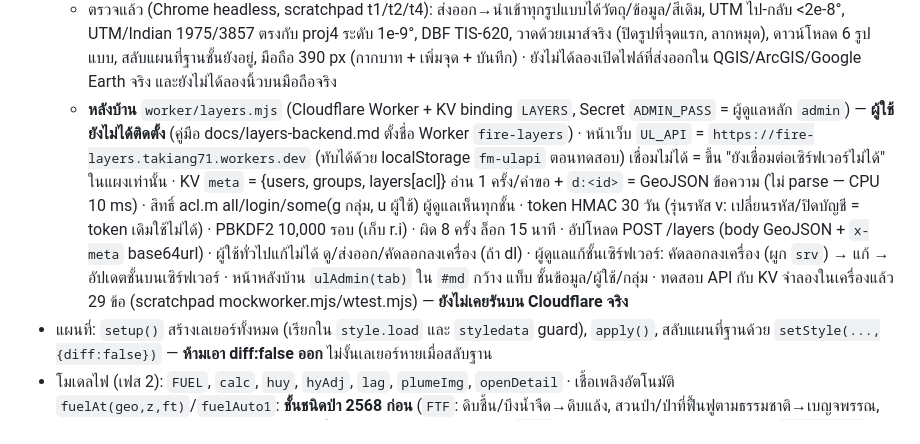
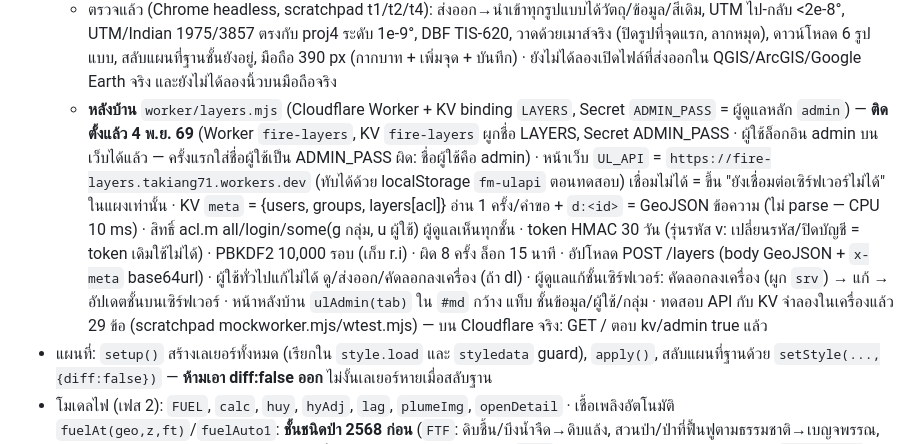
Before and after one commit to takiang71/fire-map-dpky, a Markdown page: CLAUDE.md, the part around the change. GitHub-like rendering.

Commit message:
CLAUDE.md: ติดตั้ง Worker หลังบ้านชั้นข้อมูลแล้ว
Co-Authored-By: Claude Opus 5.5 <noreply@anthropic.com>

```diff
--- a/CLAUDE.md
+++ b/CLAUDE.md
@@ -98,7 +98,7 @@
   - คลิก: `ulHit(e)` ในตัวจัดการคลิกหลัก **หลัง**จุดความร้อน/กอง/ย้อนหลัง ก่อนป๊อปอัปตำแหน่ง · หมุด/เส้น = ป๊อปอัป `ulPop` (ระยะ/พื้นที่/UTM/ตาราง/แก้ไข/ลบ/นำทาง) · **พื้นที่ = บรรทัด `.ulin` บนสุดของป๊อปอัปตำแหน่ง** (พื้นที่ใหญ่ที่นำเข้าจะไม่บังข้อมูลอากาศ/ตำบล) · description จาก KML แสดงเป็นข้อความ (`ulDesc` ตัดแท็ก)
   - `GIO.load(files)`: GeoJSON (crs EPSG), Esri JSON (wkid/wkt, วงนอกตามเข็ม `rings`), KML/KMZ (Style/StyleMap สี → `_c`, ExtendedData, Folder → "โฟลเดอร์", MultiGeometry แยกตามชนิด, gx:Track), GPX, CSV (ตัวคั่นอัตโนมัติ, lat/lon หัวไทยได้ + องศาลิปดา, x/y UTM + คอลัมน์โซน (ไม่มี = 47), WKT, สลับ lat/lon ให้ถ้าอยู่สลับ), Shapefile (.zip หลายชุด หรือ .shp/.dbf/.prj/.cpg แยก, DBF ไทย: .cpg หรือเดา UTF-8/windows-874) · ระบบพิกัดเขียนเอง: TM (Snyder) ทุกพารามิเตอร์, Helmert 3 ค่า (Indian 1975 ไม่มี TOWGS84 = ค่ากรมแผนที่ทหาร `IND75`), Web Mercator · อื่นๆ โหลด proj4 2.11.0 จาก cdnjs · ไม่มี .prj แต่เป็นเมตร = UTM 47N + คำเตือน · ส่งออก `toKMZ/toKML` (โฟลเดอร์ต่อชั้น), `toSHP(L,crs)` (zip แยก _point/_line/_polygon, 4326/32647/32648, DBF UTF-8 + .cpg, ชื่อคอลัมน์ ≤10 ไบต์ → ถูกตัดมี `ชื่อคอลัมน์เต็ม.txt`), `toGeoJSON` (simplestyle), `toGPX`, `toCSV` (BOM, WKT) · ZIP อ่าน/เขียนเองด้วย (De)CompressionStream deflate-raw + CRC32, ชื่อไฟล์ UTF-8 flag
   - ตรวจแล้ว (Chrome headless, scratchpad t1/t2/t4): ส่งออก→นำเข้าทุกรูปแบบได้วัตถุ/ข้อมูล/สีเดิม, UTM ไป-กลับ <2e-8°, UTM/Indian 1975/3857 ตรงกับ proj4 ระดับ 1e-9°, DBF TIS-620, วาดด้วยเมาส์จริง (ปิดรูปที่จุดแรก, ลากหมุด), ดาวน์โหลด 6 รูปแบบ, สลับแผนที่ฐานชั้นยังอยู่, มือถือ 390 px (กากบาท + เพิ่มจุด + บันทึก) · ยังไม่ได้ลองเปิดไฟล์ที่ส่งออกใน QGIS/ArcGIS/Google Earth จริง และยังไม่ได้ลองนิ้วบนมือถือจริง
-  - **หลังบ้าน** `worker/layers.mjs` (Cloudflare Worker + KV binding `LAYERS`, Secret `ADMIN_PASS` = ผู้ดูแลหลัก `admin`) — **ผู้ใช้ยังไม่ได้ติดตั้ง** (คู่มือ docs/layers-backend.md ตั้งชื่อ Worker `fire-layers`) · หน้าเว็บ `UL_API` = `https://fire-layers.takiang71.workers.dev` (ทับได้ด้วย localStorage `fm-ulapi` ตอนทดสอบ) เชื่อมไม่ได้ = ขึ้น "ยังเชื่อมต่อเซิร์ฟเวอร์ไม่ได้" ในแผงเท่านั้น · KV `meta` = {users, groups, layers[acl]} อ่าน 1 ครั้ง/คำขอ + `d:<id>` = GeoJSON ข้อความ (ไม่ parse — CPU 10 ms) · สิทธิ์ acl.m all/login/some(g กลุ่ม, u ผู้ใช้) ผู้ดูแลเห็นทุกชั้น · token HMAC 30 วัน (รุ่นรหัส v: เปลี่ยนรหัส/ปิดบัญชี = token เดิมใช้ไม่ได้) · PBKDF2 10,000 รอบ (เก็บ r.i) · ผิด 8 ครั้ง ล็อก 15 นาที · อัปโหลด POST /layers (body GeoJSON + `x-meta` base64url) · ผู้ใช้ทั่วไปแก้ไม่ได้ ดู/ส่งออก/คัดลอกลงเครื่อง (ถ้า dl) · ผู้ดูแลแก้ชั้นเซิร์ฟเวอร์: คัดลอกลงเครื่อง (ผูก `srv`) → แก้ → อัปเดตชั้นบนเซิร์ฟเวอร์ · หน้าหลังบ้าน `ulAdmin(tab)` ใน `#md` กว้าง แท็บ ชั้นข้อมูล/ผู้ใช้/กลุ่ม · ทดสอบ API กับ KV จำลองในเครื่องแล้ว 29 ข้อ (scratchpad mockworker.mjs/wtest.mjs) — **ยังไม่เคยรันบน Cloudflare จริง**
+  - **หลังบ้าน** `worker/layers.mjs` (Cloudflare Worker + KV binding `LAYERS`, Secret `ADMIN_PASS` = ผู้ดูแลหลัก `admin`) — **ติดตั้งแล้ว 4 พ.ย. 69** (Worker `fire-layers`, KV `fire-layers` ผูกชื่อ LAYERS, Secret ADMIN_PASS · ผู้ใช้ล็อกอิน admin บนเว็บได้แล้ว — ครั้งแรกใส่ชื่อผู้ใช้เป็น ADMIN_PASS ผิด: ชื่อผู้ใช้คือ admin) · หน้าเว็บ `UL_API` = `https://fire-layers.takiang71.workers.dev` (ทับได้ด้วย localStorage `fm-ulapi` ตอนทดสอบ) เชื่อมไม่ได้ = ขึ้น "ยังเชื่อมต่อเซิร์ฟเวอร์ไม่ได้" ในแผงเท่านั้น · KV `meta` = {users, groups, layers[acl]} อ่าน 1 ครั้ง/คำขอ + `d:<id>` = GeoJSON ข้อความ (ไม่ parse — CPU 10 ms) · สิทธิ์ acl.m all/login/some(g กลุ่ม, u ผู้ใช้) ผู้ดูแลเห็นทุกชั้น · token HMAC 30 วัน (รุ่นรหัส v: เปลี่ยนรหัส/ปิดบัญชี = token เดิมใช้ไม่ได้) · PBKDF2 10,000 รอบ (เก็บ r.i) · ผิด 8 ครั้ง ล็อก 15 นาที · อัปโหลด POST /layers (body GeoJSON + `x-meta` base64url) · ผู้ใช้ทั่วไปแก้ไม่ได้ ดู/ส่งออก/คัดลอกลงเครื่อง (ถ้า dl) · ผู้ดูแลแก้ชั้นเซิร์ฟเวอร์: คัดลอกลงเครื่อง (ผูก `srv`) → แก้ → อัปเดตชั้นบนเซิร์ฟเวอร์ · หน้าหลังบ้าน `ulAdmin(tab)` ใน `#md` กว้าง แท็บ ชั้นข้อมูล/ผู้ใช้/กลุ่ม · ทดสอบ API กับ KV จำลองในเครื่องแล้ว 29 ข้อ (scratchpad mockworker.mjs/wtest.mjs) — บน Cloudflare จริง: GET / ตอบ kv/admin true แล้ว
 - แผนที่: `setup()` สร้างเลเยอร์ทั้งหมด (เรียกใน `style.load` และ `styledata` guard), `apply()`, สลับแผนที่ฐานด้วย `setStyle(...,{diff:false})` — **ห้ามเอา diff:false ออก** ไม่งั้นเลเยอร์หายเมื่อสลับฐาน
 - โมเดลไฟ (เฟส 2): `FUEL`, `calc`, `huy`, `hyAdj`, `lag`, `plumeImg`, `openDetail` · เชื้อเพลิงอัตโนมัติ `fuelAt(geo,z,ft)`/`fuelAuto1`: **ชั้นชนิดป่า 2568 ก่อน** (`FTF`: ดิบชื้น/บึงน้ำจืด→ดิบแล้ง, สวนป่า/ป่าที่ฟื้นฟูตามธรรมชาติ→เบญจพรรณ, ป่าทุ่ง/ลานหิน→เต็งรัง; openDetail เรียกซ้ำเมื่อ ftLoad เสร็จ, ความสูงเก็บใน `h.el`) ไม่มีข้อมูลจึงใช้กติกาเดิม: ชนิดป่าจาก `resp.ftype` ของแปลงที่จุดอยู่ (แปลงหลัก ไม่ใช่ "พื้นที่รอง") แปลงหลายชนิดใช้ชนิดแรก เว้นแต่ความสูง <250 ม.→เต็งรัง / ≥500 ม.→ดิบแล้ง (ถ้ามีในรายการ) · >1,000 ม.=ดิบเขาเสมอ · นอกแปลง=`fuelByElev` · เหตุผลแสดงใน `#fuel-why`
 - ปุ่มแผนที่ฐาน `#seg`: ธรรมชาติ (natural) / เรียบ (flat, Positron — เหมาะรายงาน) / ดาวเทียม (sat) / ถนน/ชุมชน (detail, Liberty) / โทนมืด (dark, OpenFreeMap Dark — `wrgb` ใช้สีขาวเหมือนดาวเทียม) · ปุ่ม "ถนน" (Bright) ถูกรวมเข้า detail แล้ว 28 ต.ค. 69 (ค่าที่บันทึก base=road แปลงเป็น detail ตอนโหลด)
```
